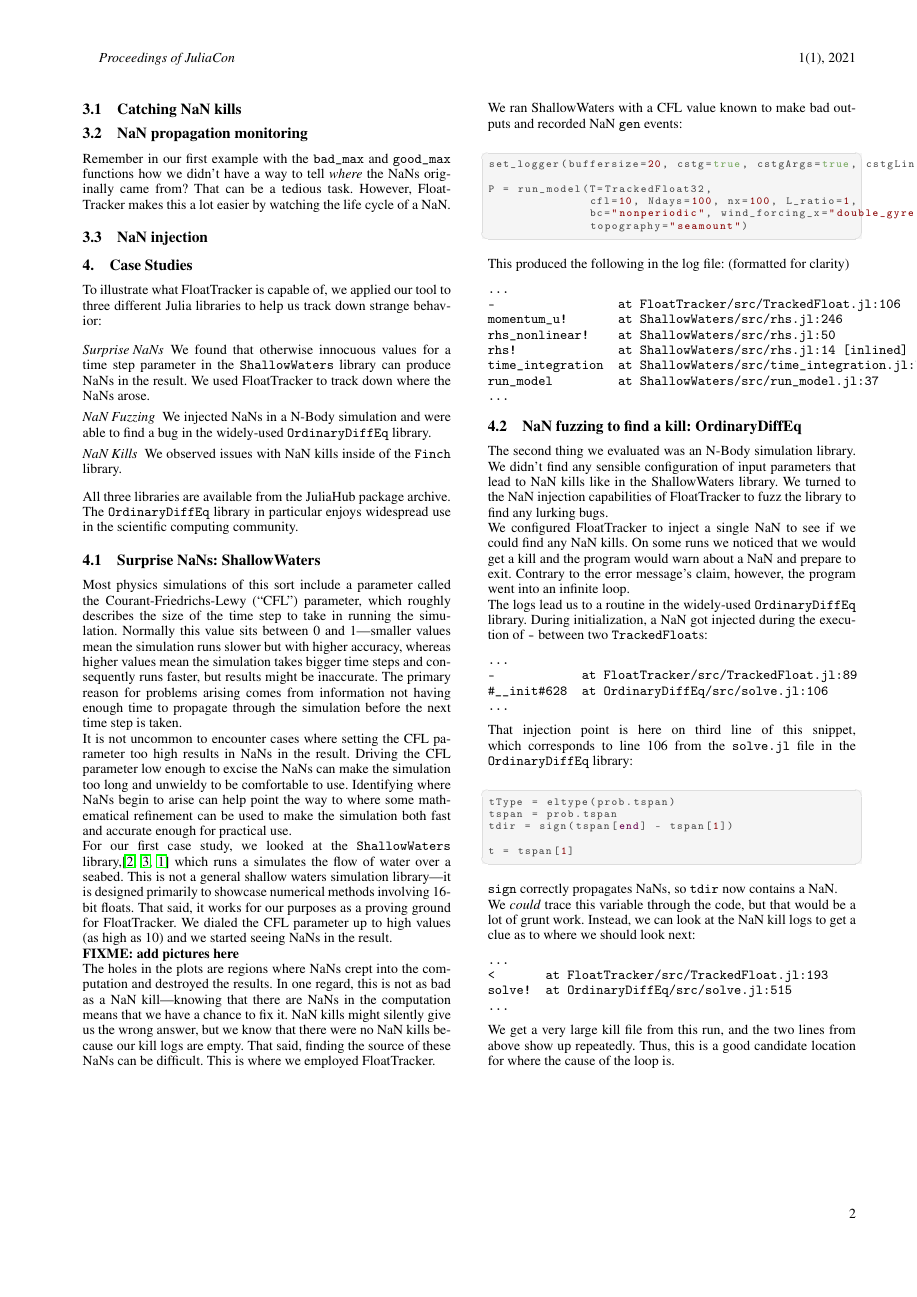
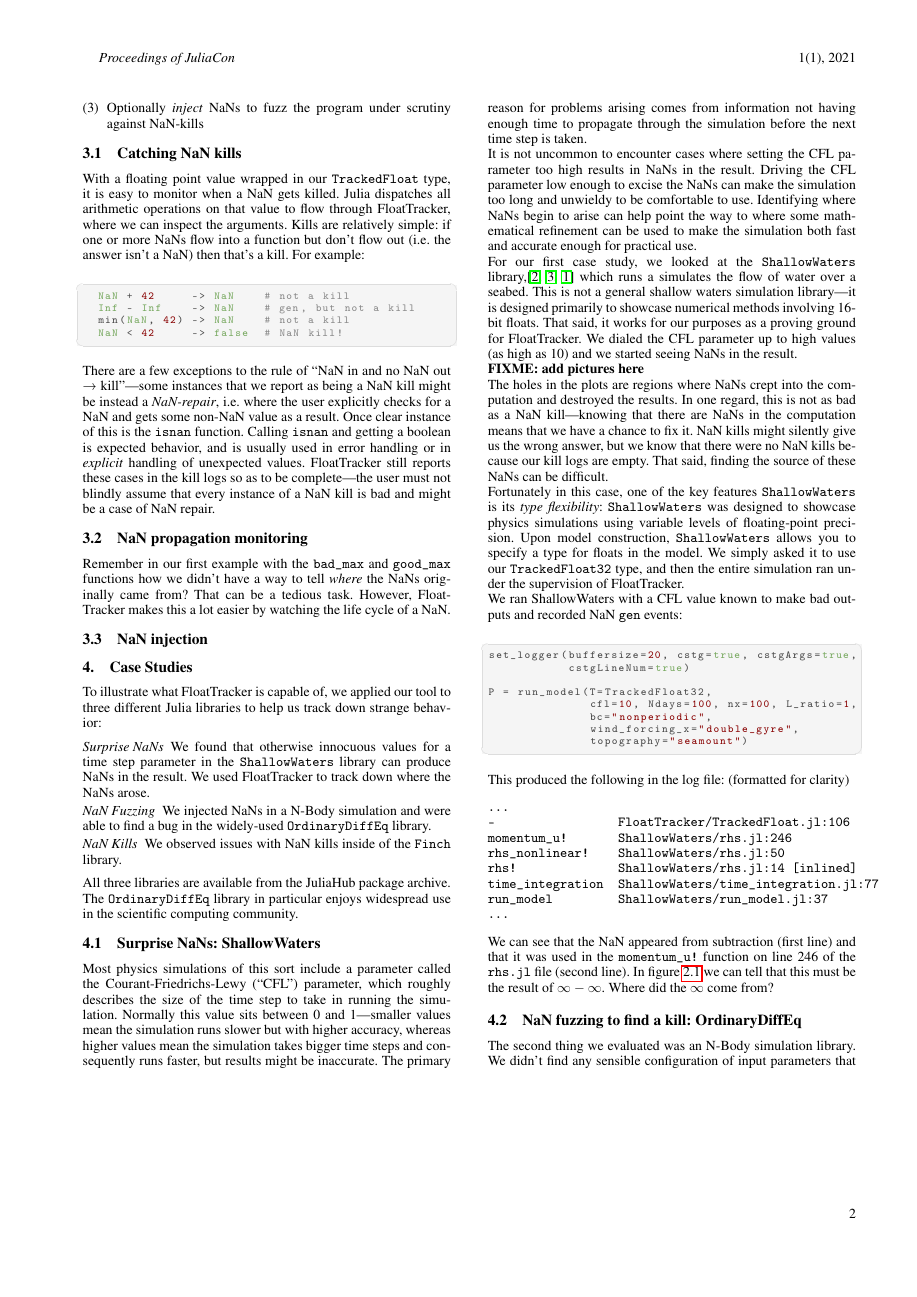
Before and after one commit to utahplt/juliacon2023-paper, a LaTeX document (paper.tex): page 2 of 3. Compiled offline with pdfLaTeX.

Commit message:
Some formatting fixes; more about ShallowWaters and catching kills

```diff
--- a/paper.tex
+++ b/paper.tex
@@ -119,13 +123,32 @@ We have three primary goals when intercepting a float:
 
 \subsection{Catching NaN kills}
 
+With a floating point value wrapped in our \texttt{TrackedFloat} type, it is easy to monitor when a NaN gets killed.
+Julia dispatches all arithmetic operations on that value to flow through FloatTracker, where we can inspect the arguments.
+Kills are relatively simple: if one or more NaNs flow into a function but don't flow out (i.e. the answer isn't a NaN) then that's a kill.
+For example:
+
+\begin{lstlisting}[language = Julia]
+  NaN + 42     -> NaN    # not a kill
+  Inf - Inf    -> NaN    # gen, but not a kill
+  min(NaN, 42) -> NaN    # not a kill
+  NaN < 42     -> false  # NaN kill!
+\end{lstlisting}
+
+There are a few exceptions to the rule of ``NaN in and no NaN out → kill''---some instances that we report as being a NaN kill might be instead a \emph{NaN-repair}, i.e. where the user explicitly checks for a NaN and gets some non-NaN value as a result.
+Once clear instance of this is the \texttt{isnan} function.
+Calling \texttt{isnan} and getting a boolean is expected behavior, and is usually used in error handling or in \emph{explicit} handling of unexpected values.
+FloatTracker still reports these cases in the kill logs so as to be complete---the user must not blindly assume that every instance of a NaN kill is bad and might be a case of NaN repair.
+
+% FIXME: we don't (yet) talk much about NaN repair in the rest of the paper.
+
 \subsection{NaN propagation monitoring}
 
 Remember in our first example with the \texttt{bad\_max} and \texttt{good\_max} functions how we didn't have a way to tell \emph{where} the NaNs originally came from?
 That can be a tedious task.
 However, FloatTracker makes this a lot easier by watching the life cycle of a NaN.
 
-% FIXME: talk about CSTGs
+% FIXME: don't forget to talk about CSTGs
 
 \subsection{NaN injection}
 
@@ -169,16 +192,22 @@ The holes in the plots are regions where NaNs crept into the computation and des
 In one regard, this is not as bad as a NaN kill---knowing that there are NaNs in the computation means that we have a chance to fix it.
 NaN kills might silently give us the wrong answer, but we know that there were no NaN kills because our kill logs are empty.
 That said, finding the source of these NaNs can be difficult.
-This is where we employed FloatTracker.
+
+Fortunately in this case, one of the key features \texttt{ShallowWaters} is its \emph{type flexibility}:
+\texttt{ShallowWaters} was designed to showcase physics simulations using variable levels of floating-point precision.
+Upon model construction, \texttt{ShallowWaters} allows you to specify a type for floats in the model.
+We simply asked it to use our \texttt{TrackedFloat32} type, and then the entire simulation ran under the supervision of FloatTracker.
 
 We ran ShallowWaters with a CFL value known to make bad outputs and recorded NaN \texttt{gen} events:
 
 \begin{lstlisting}[language = Julia]
-set_logger(buffersize=20, cstg=true, cstgArgs=true, cstgLineNum=true)
+set_logger(buffersize=20, cstg=true, cstgArgs=true,
+           cstgLineNum=true)
 
 P = run_model(T=TrackedFloat32,
               cfl=10, Ndays=100, nx=100, L_ratio=1,
-              bc="nonperiodic", wind_forcing_x="double_gyre",
+              bc="nonperiodic",
+              wind_forcing_x="double_gyre",
               topography="seamount")
 \end{lstlisting}
 
@@ -186,16 +215,20 @@ This produced the following in the log file: (formatted for clarity)
 
 \begin{verbatim}
 …
--                 at FloatTracker/src/TrackedFloat.jl:106
-momentum_u!       at ShallowWaters/src/rhs.jl:246
-rhs_nonlinear!    at ShallowWaters/src/rhs.jl:50
-rhs!              at ShallowWaters/src/rhs.jl:14 [inlined]
-time_integration  at ShallowWaters/src/time_integration.jl:77
-run_model         at ShallowWaters/src/run_model.jl:37
+-                 FloatTracker/TrackedFloat.jl:106
+momentum_u!       ShallowWaters/rhs.jl:246
+rhs_nonlinear!    ShallowWaters/rhs.jl:50
+rhs!              ShallowWaters/rhs.jl:14 [inlined]
+time_integration  ShallowWaters/time_integration.jl:77
+run_model         ShallowWaters/run_model.jl:37
 …
 \end{verbatim}
 
-% WORKING HERE
+We can see that the NaN appeared from subtraction (first line) and that it was used in the \texttt{momentum\_u!} function on line 246 of the \texttt{rhs.jl} file (second line).
+In figure~\ref{fig:nan-gens} we can tell that this must be the result of $\infty - \infty$.
+Where did the $\infty$ come from?
+
+% What do we say here?!
 
 \subsection{NaN fuzzing to find a kill: OrdinaryDiffEq}
 
```
Also changed, not shown: paper.tex (6 more changed lines). Lines whose indentation alone changed are shown as unchanged.
